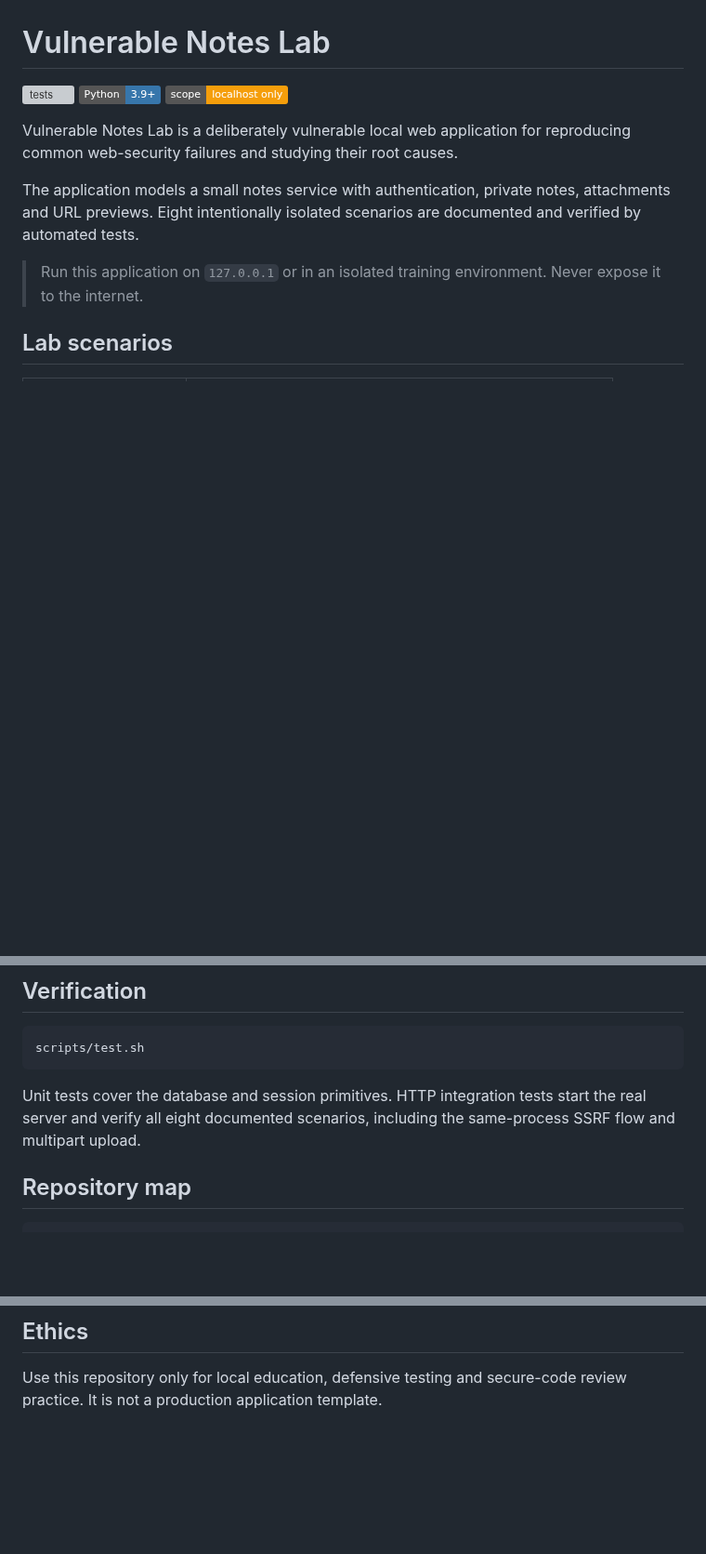
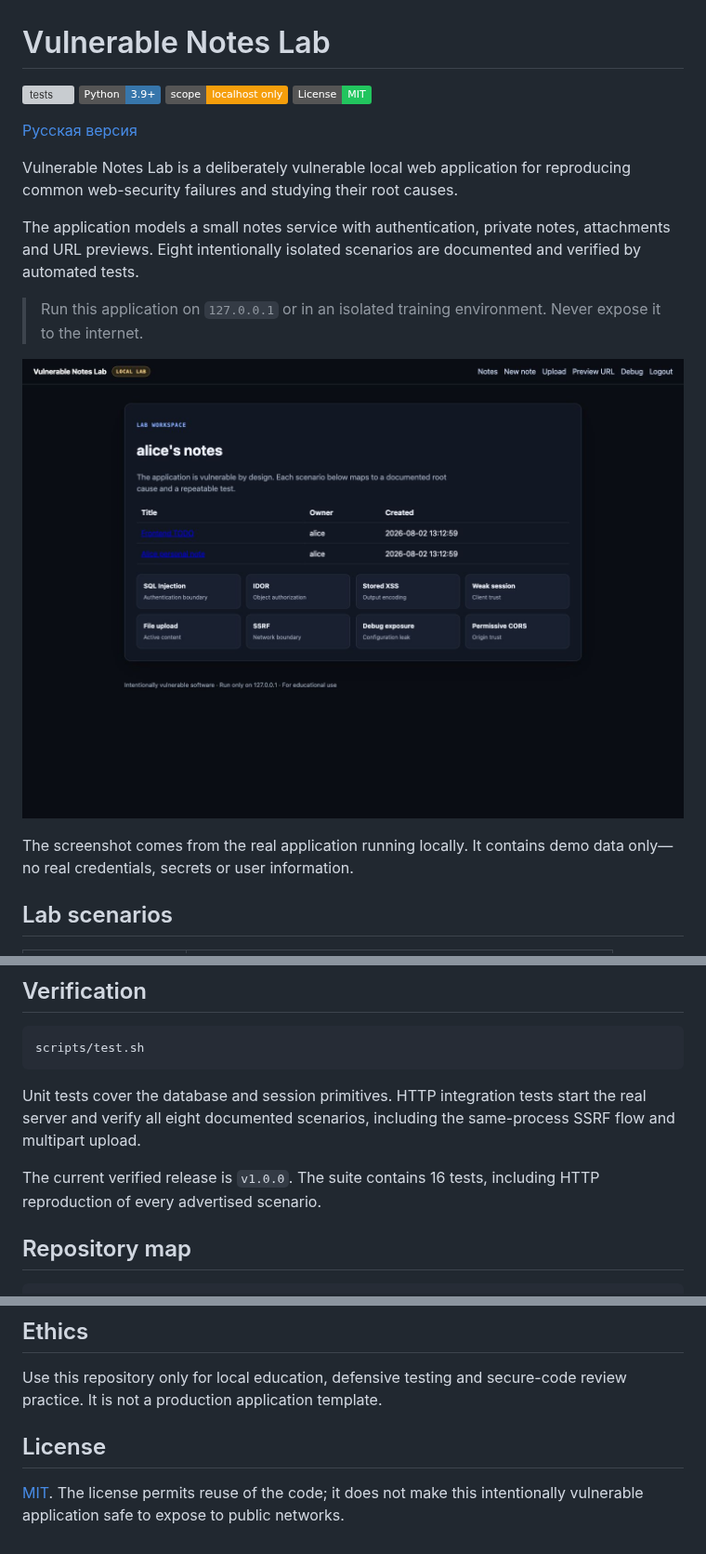
Before and after one commit to fant3k/vulnerable-notes-lab, a Markdown page: README_EN.md, 3 parts joined by grey strips. Shown at 93% size. GitHub-like rendering; pictures changed too: docs/assets/lab-workspace.png (added); badges without logos; blank space fills up the shorter version; grey boxes are pictures that could not be loaded.

````diff
--- a/README_EN.md
+++ b/README_EN.md
@@ -3,6 +3,9 @@
 [![tests](https://github.com/fant3k/vulnerable-notes-lab/actions/workflows/tests.yml/badge.svg)](https://github.com/fant3k/vulnerable-notes-lab/actions/workflows/tests.yml)
 ![Python](https://img.shields.io/badge/Python-3.9%2B-3776ab)
 ![Scope](https://img.shields.io/badge/scope-localhost_only-f59e0b)
+[![License: MIT](https://img.shields.io/badge/License-MIT-22c55e.svg)](LICENSE)
+
+[Русская версия](README.md)
 
 Vulnerable Notes Lab is a deliberately vulnerable local web application for
 reproducing common web-security failures and studying their root causes.
@@ -13,6 +16,11 @@ are documented and verified by automated tests.
 
 > Run this application on `127.0.0.1` or in an isolated training environment.
 > Never expose it to the internet.
+
+![Vulnerable Notes Lab workspace after sign-in](docs/assets/lab-workspace.png)
+
+The screenshot comes from the real application running locally. It contains
+demo data only—no real credentials, secrets or user information.
 
 ## Lab scenarios
 
@@ -66,6 +74,9 @@ Unit tests cover the database and session primitives. HTTP integration tests
 start the real server and verify all eight documented scenarios, including the
 same-process SSRF flow and multipart upload.
 
+The current verified release is `v1.0.0`. The suite contains 16 tests, including
+HTTP reproduction of every advertised scenario.
+
 ## Repository map
 
 ```text
@@ -93,3 +104,8 @@ See [docs/LAB_DESIGN.md](docs/LAB_DESIGN.md) for the complete scenario contract.
 
 Use this repository only for local education, defensive testing and secure-code
 review practice. It is not a production application template.
+
+## License
+
+[MIT](LICENSE). The license permits reuse of the code; it does not make this
+intentionally vulnerable application safe to expose to public networks.
````
Also changed, not shown: README.md (+17 -0 lines), 3 other files.
